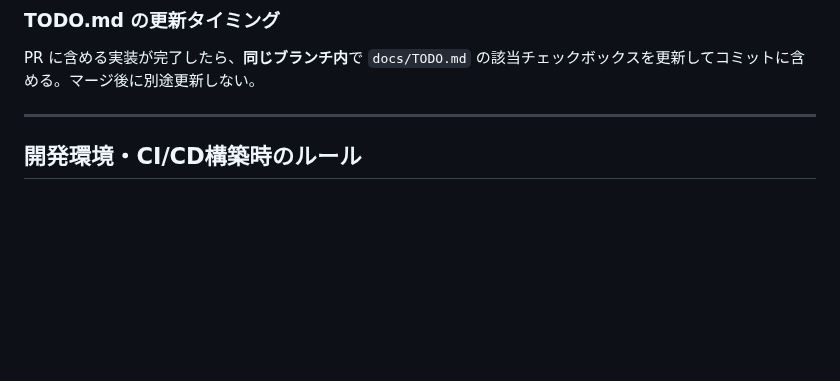
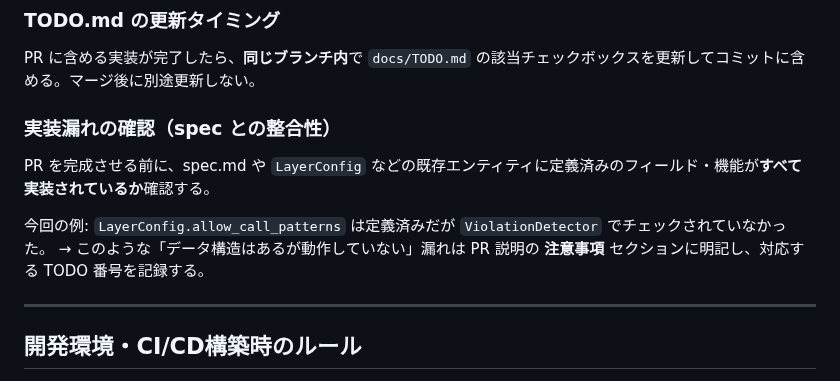
Before and after one commit to makinzm/mille, a Markdown page: AGENTS.md, the part around the change. Rendered like a GitHub page; blank space fills up the shorter version.

Commit message:
[refactor] Note allow_call_patterns gap in AGENTS.md because spec-defined fields without implementation should be tracked to avoid silent omissions
Co-Authored-By: Claude Sonnet 4.6 <noreply@anthropic.com>

```diff
--- a/AGENTS.md
+++ b/AGENTS.md
@@ -54,6 +54,13 @@ Rust はコンパイルが通らないとテストが走らないため、RED
 
 PR に含める実装が完了したら、**同じブランチ内**で `docs/TODO.md` の該当チェックボックスを更新してコミットに含める。マージ後に別途更新しない。
 
+### 実装漏れの確認（spec との整合性）
+
+PR を完成させる前に、spec.md や `LayerConfig` などの既存エンティティに定義済みのフィールド・機能が**すべて実装されているか**確認する。
+
+今回の例: `LayerConfig.allow_call_patterns` は定義済みだが `ViolationDetector` でチェックされていなかった。
+→ このような「データ構造はあるが動作していない」漏れは PR 説明の **注意事項** セクションに明記し、対応する TODO 番号を記録する。
+
 ---
 
 ## 開発環境・CI/CD構築時のルール
```
